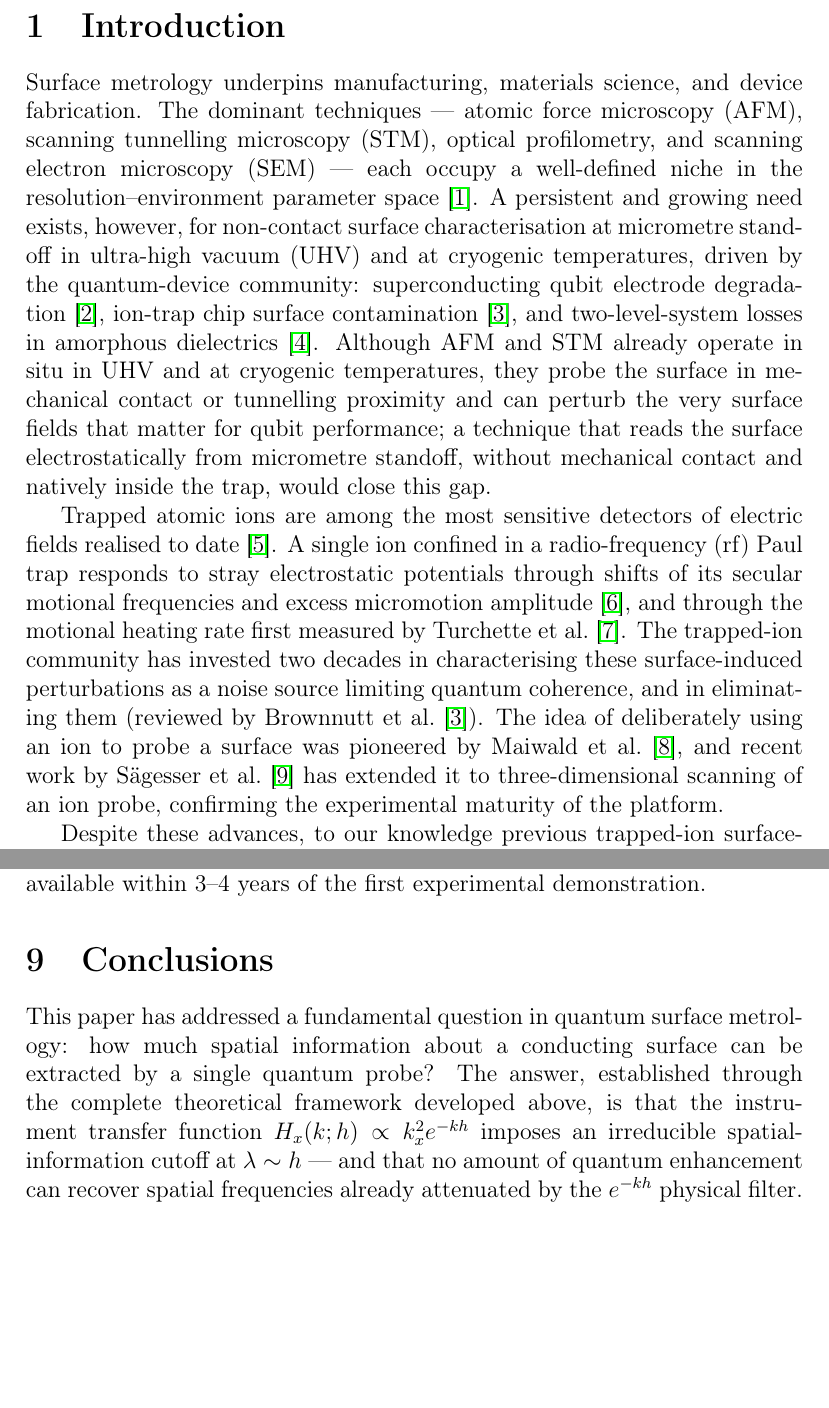
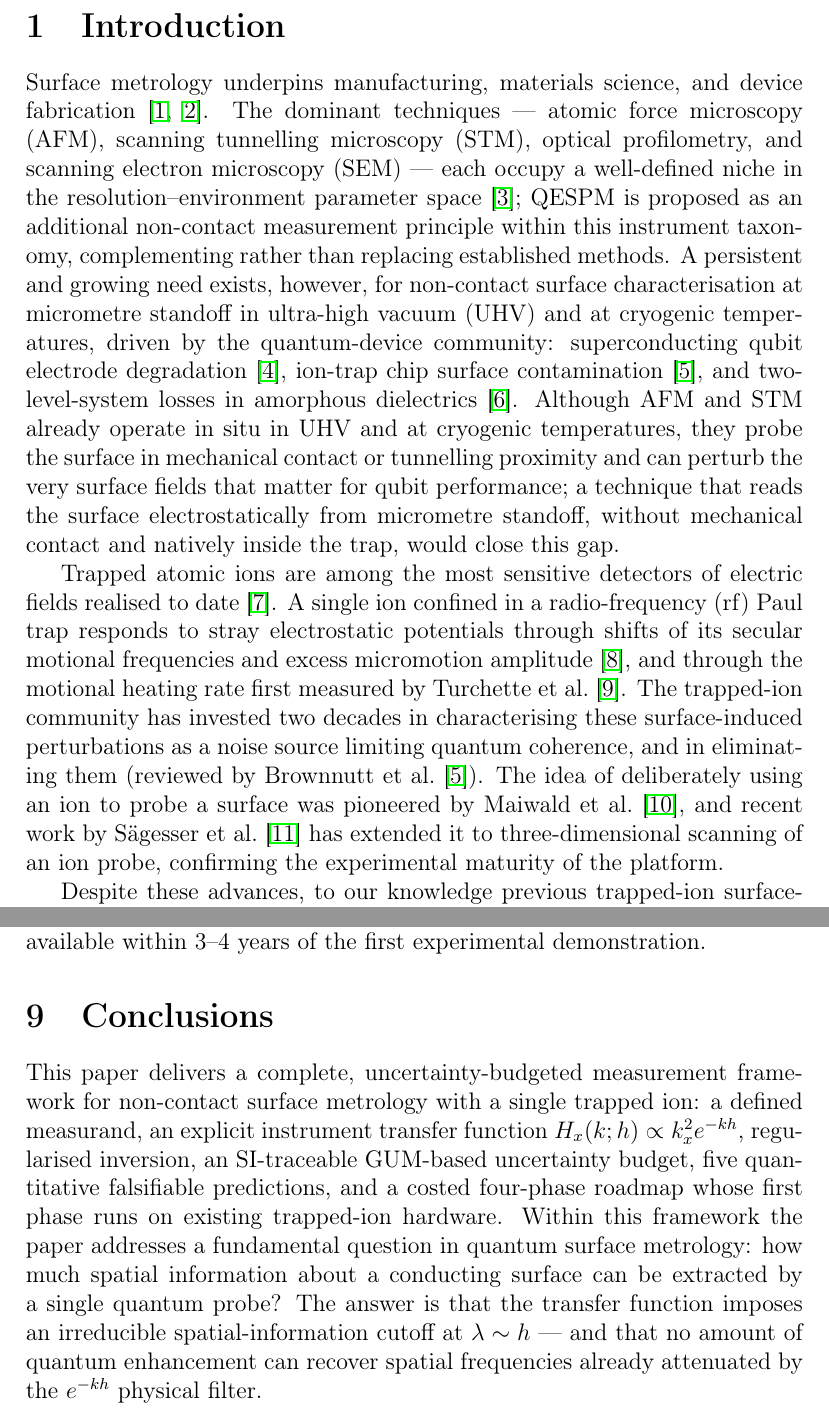
Before and after one commit to dawidkucharski/qespm, a LaTeX paper (manuscript/main.tex): two parts of pages 2 and 32 of 37, joined at a grey line, cut so that both start at the same text, the shorter picture padded with empty space. Compiled offline with pdfLaTeX.

Commit message:
Acceptance levers: Crossref-verified metrology references, complementary positioning, deliverable-first conclusions, plain-words Fig 1 caption, metrology referees

```diff
--- a/manuscript/main.tex
+++ b/manuscript/main.tex
@@ -91,10 +91,14 @@ uncertainty
 % ===================================================================
 
 Surface metrology underpins manufacturing, materials science, and device
-fabrication.  The dominant techniques --- atomic force microscopy (AFM),
+fabrication~\cite{leach2011optical,townsend2016surface}.  The dominant
+techniques --- atomic force microscopy (AFM),
 scanning tunnelling microscopy (STM), optical profilometry, and scanning
 electron microscopy (SEM) --- each occupy a well-defined niche in the
-resolution--environment parameter space~\cite{iso25178}.  A persistent and
+resolution--environment parameter space~\cite{iso25178}; QESPM is
+proposed as an additional non-contact measurement principle within this
+instrument taxonomy, complementing rather than replacing established
+methods.  A persistent and
 growing need exists, however, for non-contact surface characterisation at
 micrometre standoff in ultra-high vacuum (UHV) and at cryogenic
 temperatures, driven by the quantum-device community: superconducting
@@ -1324,11 +1338,17 @@ experimental demonstration.
 \label{sec:conclusions}
 % ===================================================================
 
-This paper has addressed a fundamental question in quantum surface
+This paper delivers a complete, uncertainty-budgeted measurement
+framework for non-contact surface metrology with a single trapped ion: a
+defined measurand, an explicit instrument transfer function
+$H_x(k;h)\propto k_x^2 e^{-kh}$, regularised inversion, an SI-traceable
+GUM-based uncertainty budget, five quantitative falsifiable predictions,
+and a costed four-phase roadmap whose first phase runs on existing
+trapped-ion hardware.  Within this framework the paper addresses a
+fundamental question in quantum surface
 metrology: how much spatial information about a conducting surface can be
-extracted by a single quantum probe?  The answer, established through the
-complete theoretical framework developed above, is that the instrument
-transfer function $H_x(k;h)\propto k_x^2 e^{-kh}$ imposes an irreducible
+extracted by a single quantum probe?  The answer is that the transfer
+function imposes an irreducible
 spatial-information cutoff at $\lambda\sim h$ --- and that no amount of
 quantum enhancement can recover spatial frequencies already attenuated by
 the $e^{-kh}$ physical filter.
```
Also changed, not shown: cover_letter_surfacetopography.md (+3 -1 lines), manuscript/references.bib (+20 -0 lines), manuscript/main.tex (12 more changed lines).
